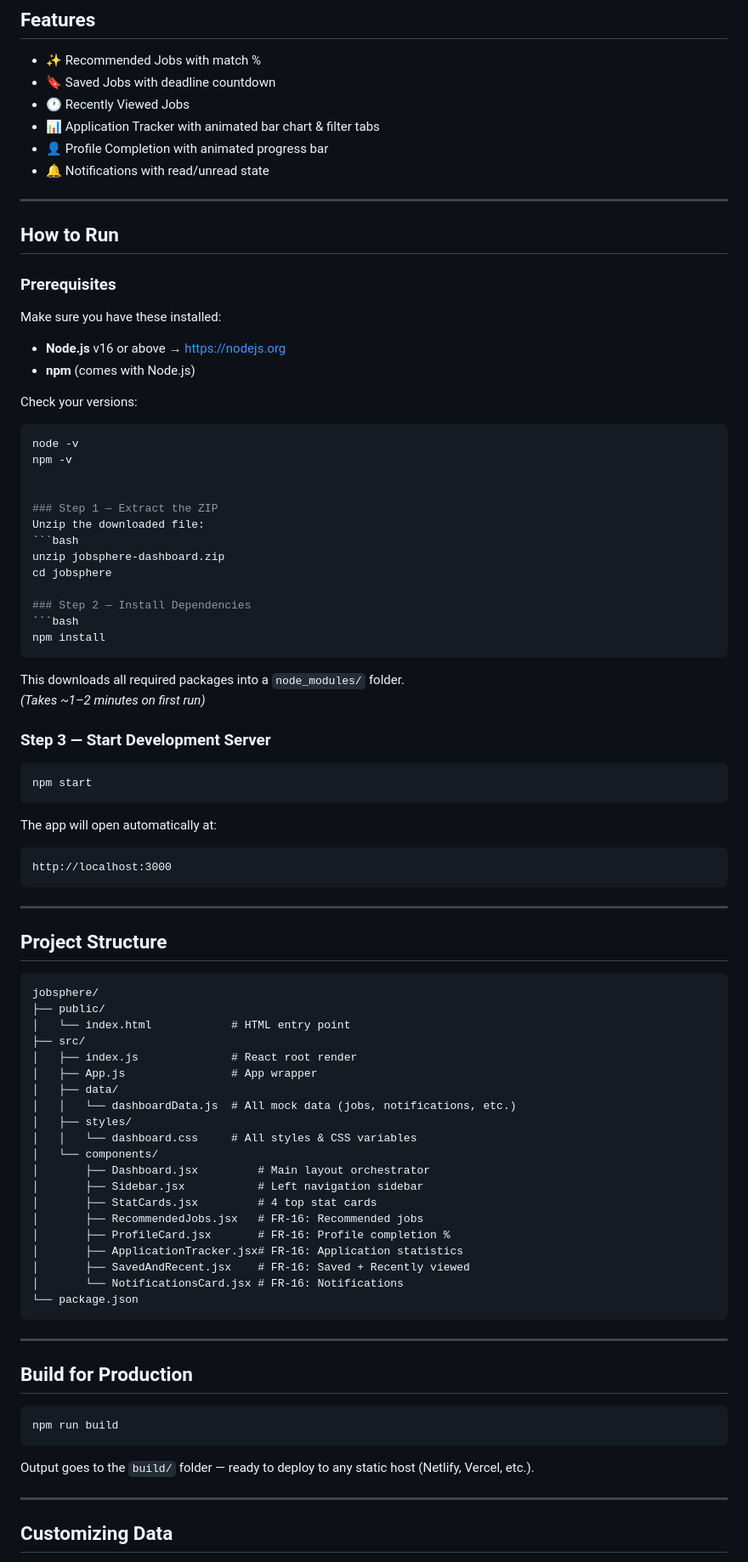
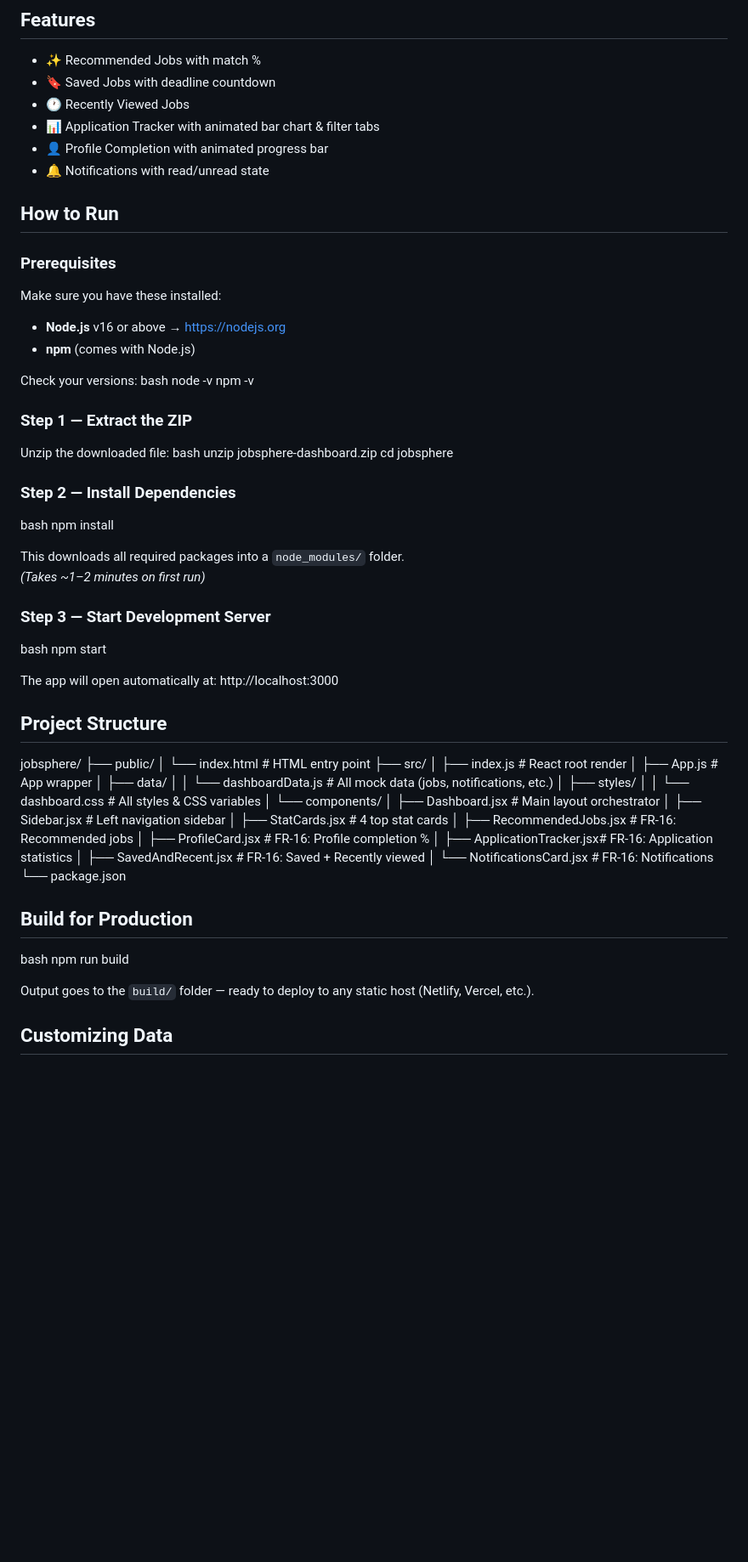
Before and after one commit to anushas0716-dev/JobPortalApp, a Markdown page: README.md, the part around one of its changes. Shown at 85% size. GitHub-like rendering; blank space fills up the shorter version.

Commit message:
Fixed merge conflict in README

````diff
--- a/README.md
+++ b/README.md
@@ -11,7 +11,6 @@ A production-ready React dashboard implementing FR-16 from the Job Portal Applic
 - 👤 Profile Completion with animated progress bar
 - 🔔 Notifications with read/unread state
 
----
 
 ## How to Run
 
@@ -21,38 +20,34 @@ Make sure you have these installed:
 - **npm** (comes with Node.js)
 
 Check your versions:
-```bash
+bash
 node -v
 npm -v
 
 
 ### Step 1 — Extract the ZIP
 Unzip the downloaded file:
-```bash
+bash
 unzip jobsphere-dashboard.zip
 cd jobsphere
 
 ### Step 2 — Install Dependencies
-```bash
+bash
 npm install
-```
+
 This downloads all required packages into a `node_modules/` folder.
 _(Takes ~1–2 minutes on first run)_
 
 ### Step 3 — Start Development Server
-```bash
+bash
 npm start
-```
+
 The app will open automatically at:
-```
 http://localhost:3000
-```
 
----
 
 ## Project Structure
 
-```
 jobsphere/
 ├── public/
 │   └── index.html            # HTML entry point
@@ -73,17 +68,11 @@ jobsphere/
 │       ├── SavedAndRecent.jsx    # FR-16: Saved + Recently viewed
 │       └── NotificationsCard.jsx # FR-16: Notifications
 └── package.json
-```
+## Build for Production
+bash
+npm run build
 
----
-
-## Build for Production
-```bash
-npm run build
-```
 Output goes to the `build/` folder — ready to deploy to any static host (Netlify, Vercel, etc.).
-
----
 
 ## Customizing Data
 All mock data is in `src/data/dashboardData.js`.
````
Also changed, not shown: other parts of README.md (+5 -8 lines).
